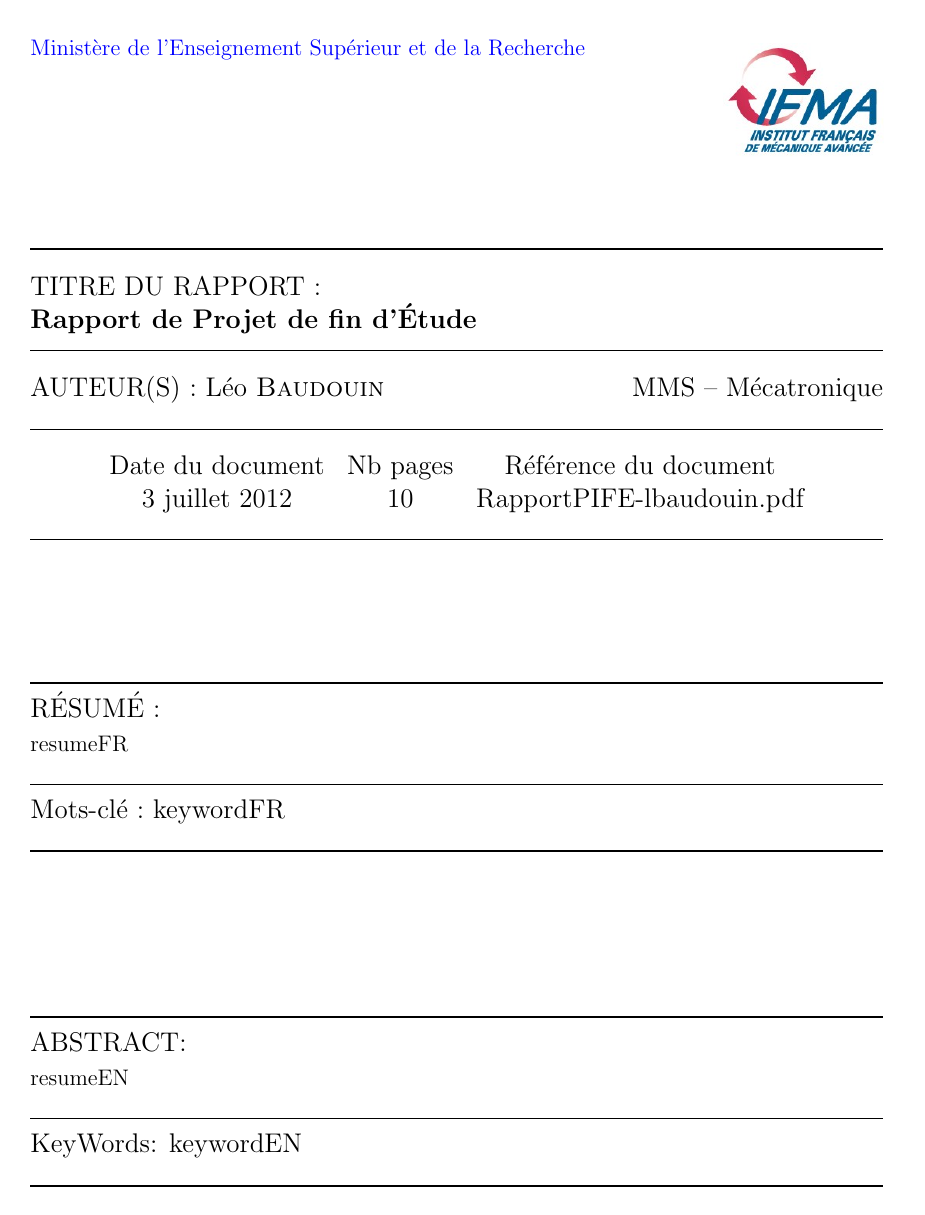
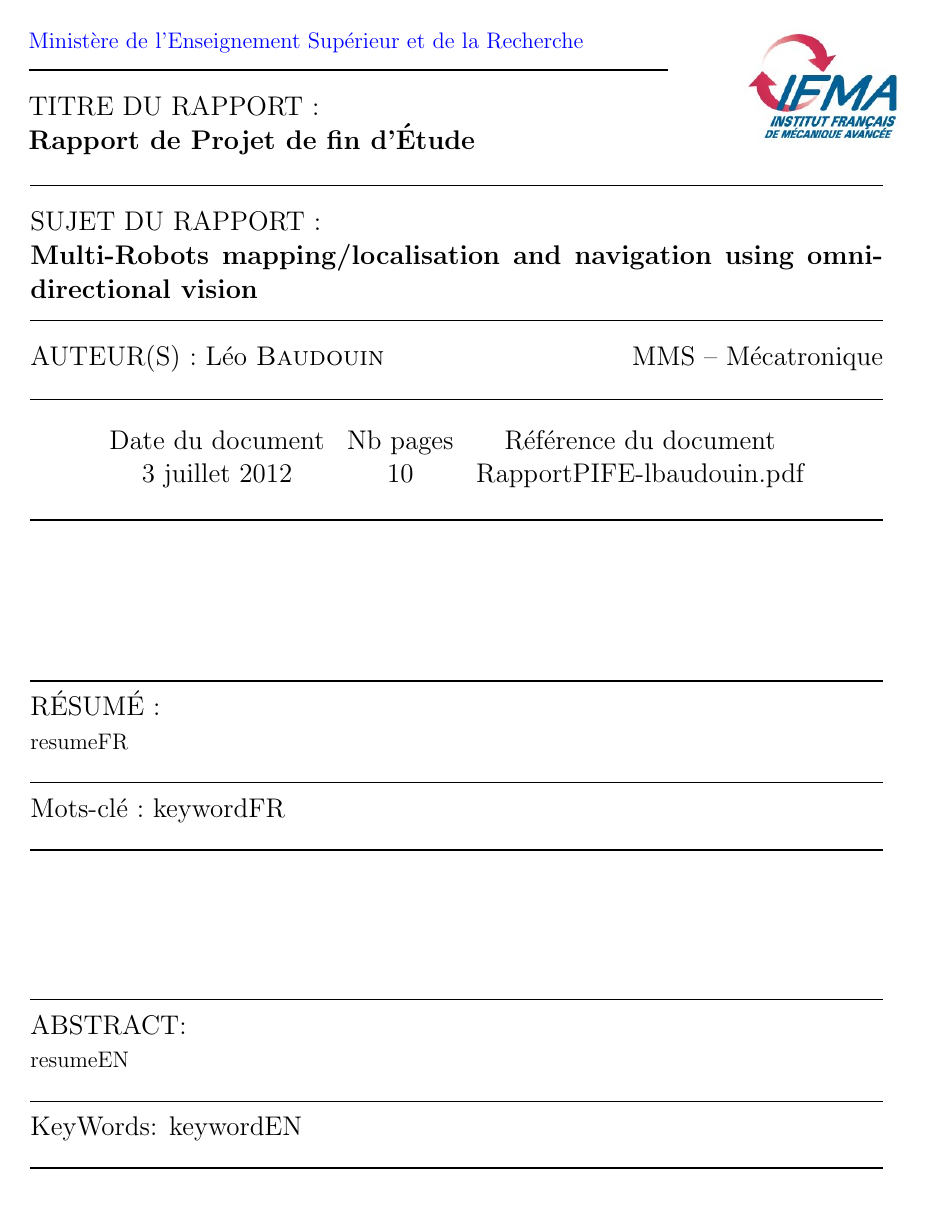
Before and after one commit to lbaudouin/RapportsDeStage, a LaTeX document (Rapport PIFE/RapportPIFE-lbaudouin.tex, which reads Rapport PIFE/identification.tex): page 2 of 10. Compiled offline with pdfLaTeX; the source files are stored in an older character set and shown here as Unicode.

Commit message:
Redraw indentification form

```diff
--- a/Rapport PIFE/identification.tex
+++ b/Rapport PIFE/identification.tex
@@ -4,32 +4,41 @@
 
 %\addcontentsline{toc}{section}{\numberline{}Identification}
 
-\noindent \textcolor{blue}{Minist\`ere de l'Enseignement Sup\'erieur et de la Recherche}
+\begin{tabular}{l r}
+\hspace{-1cm}
+\begin{minipage}{0.75\linewidth}
+	\textcolor{blue}{Minist\`ere de l'Enseignement Sup\'erieur et de la Recherche}
 
+	\vfill
+	\rule[6pt]{\linewidth}{1pt}
+	\large{TITRE DU RAPPORT : }\\
+	\textbf {\titre}\\
+\end{minipage}
+&
+\begin{minipage}{0.25\linewidth}
 \begin{flushright}
-\vspace*{-0.80cm}
-\includegraphics [width=3.0cm]{\logoIFMA}
+	\vspace*{-0.80cm}
+	\includegraphics[width=3.0cm]{\logoIFMA}
 \end{flushright}
-\vspace{-1cm}
-%%% Fin En-tête
-%----------------------------------------------------------------------------------------
-%%% Premier cadre : Identification
-\vfill
-\rule[6pt]{16cm}{1pt}
-\large{TITRE DU RAPPORT : \\
-\textbf {\titre}
+\end{minipage}
+\end{tabular}
+
+\noindent \rule[6pt]{16cm}{.5pt}
+\large{SUJET DU RAPPORT : }\\
+\textbf {\sujet}
 \newline
-\large{\hfill \title \\}
 \rule[6pt]{16cm}{.5pt}
 \large{AUTEUR(S) :  {\auteur \hfill \pole}\\}
 \rule[0pt]{16cm}{.5pt}
+
 \begin{center}
-\begin{tabular}{ccc}
-Date du document & Nb pages & R\'ef\'erence du document \\
-\today & \pageref{LastPage} & \file  %
-\end{tabular}
+	\begin{tabular}{ccc}
+		Date du document & Nb pages & R\'ef\'erence du document \\
+		\today & \pageref{LastPage} & \file  %
+	\end{tabular}
 \end{center}
 \rule[6pt]{16cm}{1pt}
+
 %----------------------------------------------------------------------------------------
 \vfill
 \noindent \rule[0pt]{16cm}{1pt}
```
Also changed, not shown: Rapport PIFE/identification.tex (2 more changed lines).
